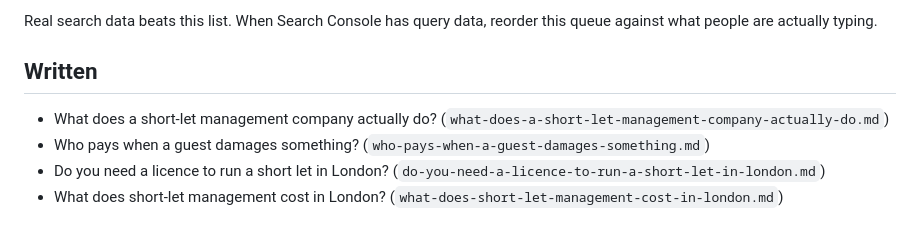
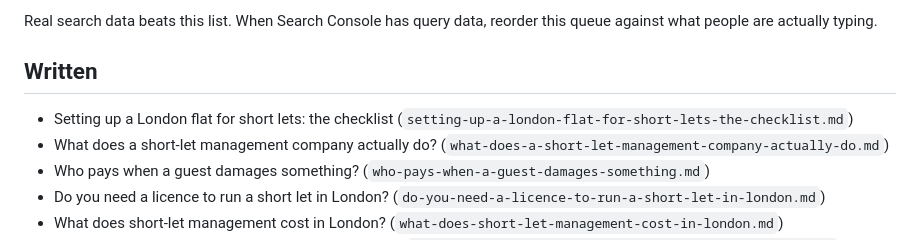
Before and after one commit to Bayraz/Slate-cove, a Markdown page: content/TOPICS.md, the part around the change. Drawn GitHub-style.

Commit message:
Add post: Setting up a London flat for short lets: the checklist

```diff
--- a/content/TOPICS.md
+++ b/content/TOPICS.md
@@ -105,6 +105,7 @@ this queue against what people are actually typing.
 
 ## Written
 
+- Setting up a London flat for short lets: the checklist (`setting-up-a-london-flat-for-short-lets-the-checklist.md`)
 - What does a short-let management company actually do? (`what-does-a-short-let-management-company-actually-do.md`)
 - Who pays when a guest damages something? (`who-pays-when-a-guest-damages-something.md`)
 - Do you need a licence to run a short let in London? (`do-you-need-a-licence-to-run-a-short-let-in-london.md`)
```
Also changed, not shown: content/blog/setting-up-a-london-flat-for-short-lets-the-checklist.md (added, +54 -0 lines).
